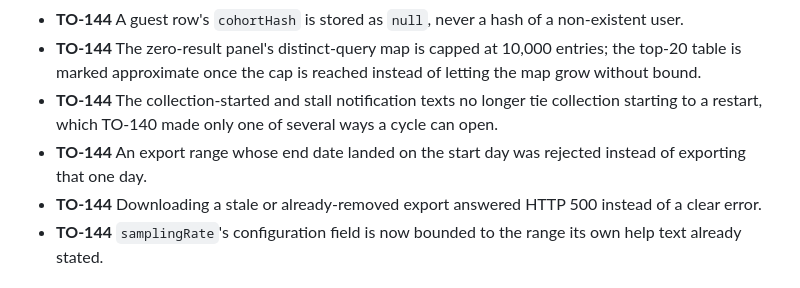
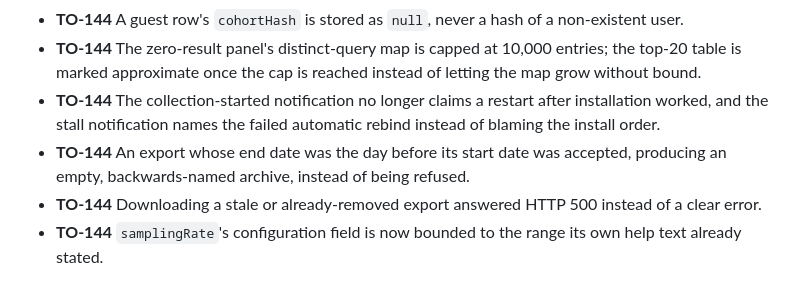
Before and after one commit to TensorOpt/liferay-search-eval-logger, a Markdown page: CHANGELOG.md, the part around the change. Rendered like a GitHub page.

Commit message:
docs(TO-144): describe the export date fix and the notification texts accurately
The CHANGELOG said a same-day range had been rejected; the bug was an
end date one day before the start being accepted. The notification line
now says what changed in each body.

Co-Authored-By: Claude Fable 5.1 <noreply@anthropic.com>
Claude-Session: https://claude.ai/code/session_01JiYaB4Ctdqgo1vuz5m6LUM

```diff
--- a/CHANGELOG.md
+++ b/CHANGELOG.md
@@ -29,8 +29,8 @@ The first release, on three release lines: `main` for DXP 2026.Q3, `dxp-2026.q1`
 - **TO-141** Searches from the Blueprint editor's Preview were logged as user searches, with no Blueprint recorded.
 - **TO-144** A guest row's `cohortHash` is stored as `null`, never a hash of a non-existent user.
 - **TO-144** The zero-result panel's distinct-query map is capped at 10,000 entries; the top-20 table is marked approximate once the cap is reached instead of letting the map grow without bound.
-- **TO-144** The collection-started and stall notification texts no longer tie collection starting to a restart, which TO-140 made only one of several ways a cycle can open.
-- **TO-144** An export range whose end date landed on the start day was rejected instead of exporting that one day.
+- **TO-144** The collection-started notification no longer claims a restart after installation worked, and the stall notification names the failed automatic rebind instead of blaming the install order.
+- **TO-144** An export whose end date was the day before its start date was accepted, producing an empty, backwards-named archive, instead of being refused.
 - **TO-144** Downloading a stale or already-removed export answered HTTP 500 instead of a clear error.
 - **TO-144** `samplingRate`'s configuration field is now bounded to the range its own help text already stated.
 
```
